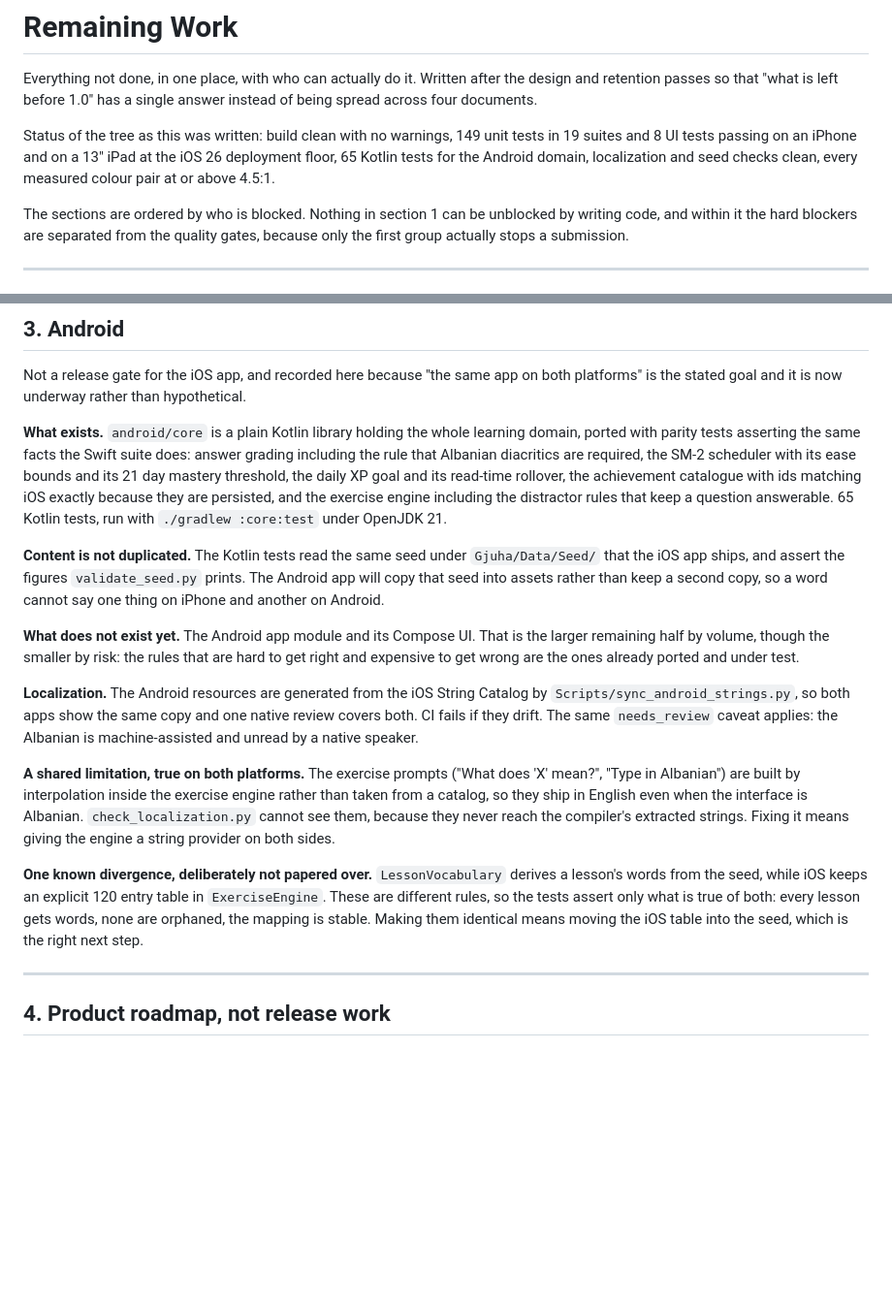
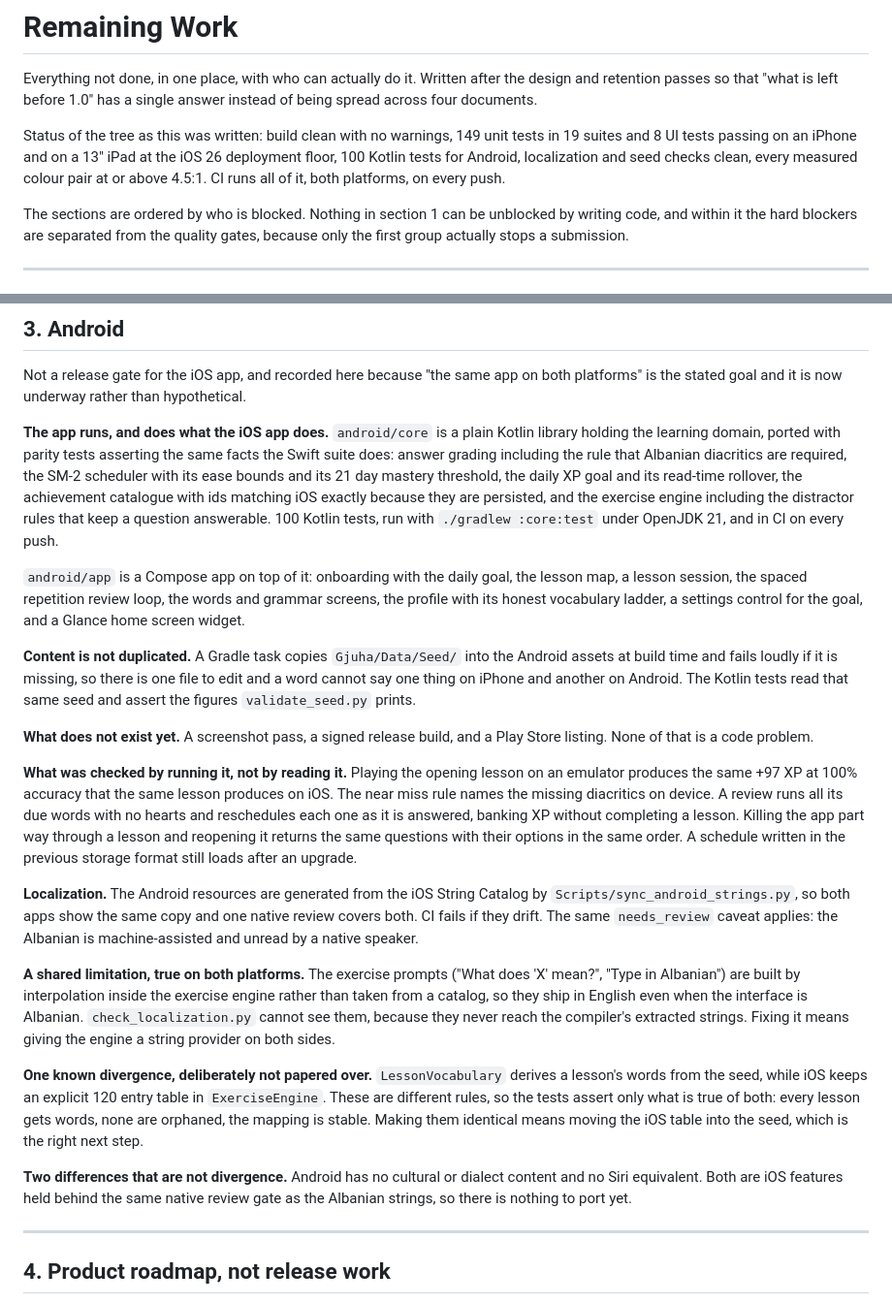
Before and after one commit to peterdsp/gjuha, a Markdown page: Documentation/Release/REMAINING_WORK.md, 2 parts joined by grey strips. Shown at 97% size. GitHub-like rendering; blank space fills up the shorter version.

Commit message:
Bring the Android section of the remaining-work report up to date
It still described Android as a domain library with no app, which stopped
being true several commits ago. It now records what exists, that CI runs all
of it on both platforms, and what was checked by running the app rather than
by reading it.

It also records two differences that are not divergence: Android has no
cultural or dialect content and no Siri equivalent, both being iOS features
held behind the same native review gate as the Albanian strings, so there is
nothing to port yet.

The remaining Android work is a screenshot pass, a signed release build and a
Play Store listing. None of that is a code problem.

```diff
--- a/Documentation/Release/REMAINING_WORK.md
+++ b/Documentation/Release/REMAINING_WORK.md
@@ -6,8 +6,9 @@ answer instead of being spread across four documents.
 
 Status of the tree as this was written: build clean with no warnings, 149 unit
 tests in 19 suites and 8 UI tests passing on an iPhone and on a 13" iPad at the
-iOS 26 deployment floor, 65 Kotlin tests for the Android domain, localization
-and seed checks clean, every measured colour pair at or above 4.5:1.
+iOS 26 deployment floor, 100 Kotlin tests for Android, localization and seed
+checks clean, every measured colour pair at or above 4.5:1. CI runs all of it,
+both platforms, on every push.
 
 The sections are ordered by who is blocked. Nothing in section 1 can be
 unblocked by writing code, and within it the hard blockers are separated from the
@@ -99,25 +100,38 @@ Not a release gate for the iOS app, and recorded here because "the same app on
 both platforms" is the stated goal and it is now underway rather than
 hypothetical.
 
-**What exists.** `android/core` is a plain Kotlin library holding the whole
-learning domain, ported with parity tests asserting the same facts the Swift
-suite does: answer grading including the rule that Albanian diacritics are
-required, the SM-2 scheduler with its ease bounds and its 21 day mastery
-threshold, the daily XP goal and its read-time rollover, the achievement
-catalogue with ids matching iOS exactly because they are persisted, and the
-exercise engine including the distractor rules that keep a question answerable.
-65 Kotlin tests, run with `./gradlew :core:test` under OpenJDK 21.
+**The app runs, and does what the iOS app does.** `android/core` is a plain
+Kotlin library holding the learning domain, ported with parity tests asserting
+the same facts the Swift suite does: answer grading including the rule that
+Albanian diacritics are required, the SM-2 scheduler with its ease bounds and
+its 21 day mastery threshold, the daily XP goal and its read-time rollover, the
+achievement catalogue with ids matching iOS exactly because they are persisted,
+and the exercise engine including the distractor rules that keep a question
+answerable. 100 Kotlin tests, run with `./gradlew :core:test` under OpenJDK 21,
+and in CI on every push.
 
-**Content is not duplicated.** The Kotlin tests read the same seed under
-`Gjuha/Data/Seed/` that the iOS app ships, and assert the figures
-`validate_seed.py` prints. The Android app will copy that seed into assets
-rather than keep a second copy, so a word cannot say one thing on iPhone and
-another on Android.
+`android/app` is a Compose app on top of it: onboarding with the daily goal,
+the lesson map, a lesson session, the spaced repetition review loop, the words
+and grammar screens, the profile with its honest vocabulary ladder, a settings
+control for the goal, and a Glance home screen widget.
 
-**What does not exist yet.** The Android app module and its Compose UI. That is
-the larger remaining half by volume, though the smaller by risk: the rules that
-are hard to get right and expensive to get wrong are the ones already ported and
-under test.
+**Content is not duplicated.** A Gradle task copies `Gjuha/Data/Seed/` into the
+Android assets at build time and fails loudly if it is missing, so there is one
+file to edit and a word cannot say one thing on iPhone and another on Android.
+The Kotlin tests read that same seed and assert the figures `validate_seed.py`
+prints.
+
+**What does not exist yet.** A screenshot pass, a signed release build, and a
+Play Store listing. None of that is a code problem.
+
+**What was checked by running it, not by reading it.** Playing the opening
+lesson on an emulator produces the same +97 XP at 100% accuracy that the same
+lesson produces on iOS. The near miss rule names the missing diacritics on
+device. A review runs all its due words with no hearts and reschedules each one
+as it is answered, banking XP without completing a lesson. Killing the app part
+way through a lesson and reopening it returns the same questions with their
+options in the same order. A schedule written in the previous storage format
+still loads after an upgrade.
 
 **Localization.** The Android resources are generated from the iOS String
 Catalog by `Scripts/sync_android_strings.py`, so both apps show the same copy
@@ -138,6 +152,10 @@ table in `ExerciseEngine`. These are different rules, so the tests assert only
 what is true of both: every lesson gets words, none are orphaned, the mapping is
 stable. Making them identical means moving the iOS table into the seed, which is
 the right next step.
+
+**Two differences that are not divergence.** Android has no cultural or dialect
+content and no Siri equivalent. Both are iOS features held behind the same
+native review gate as the Albanian strings, so there is nothing to port yet.
 
 ---
 
```
